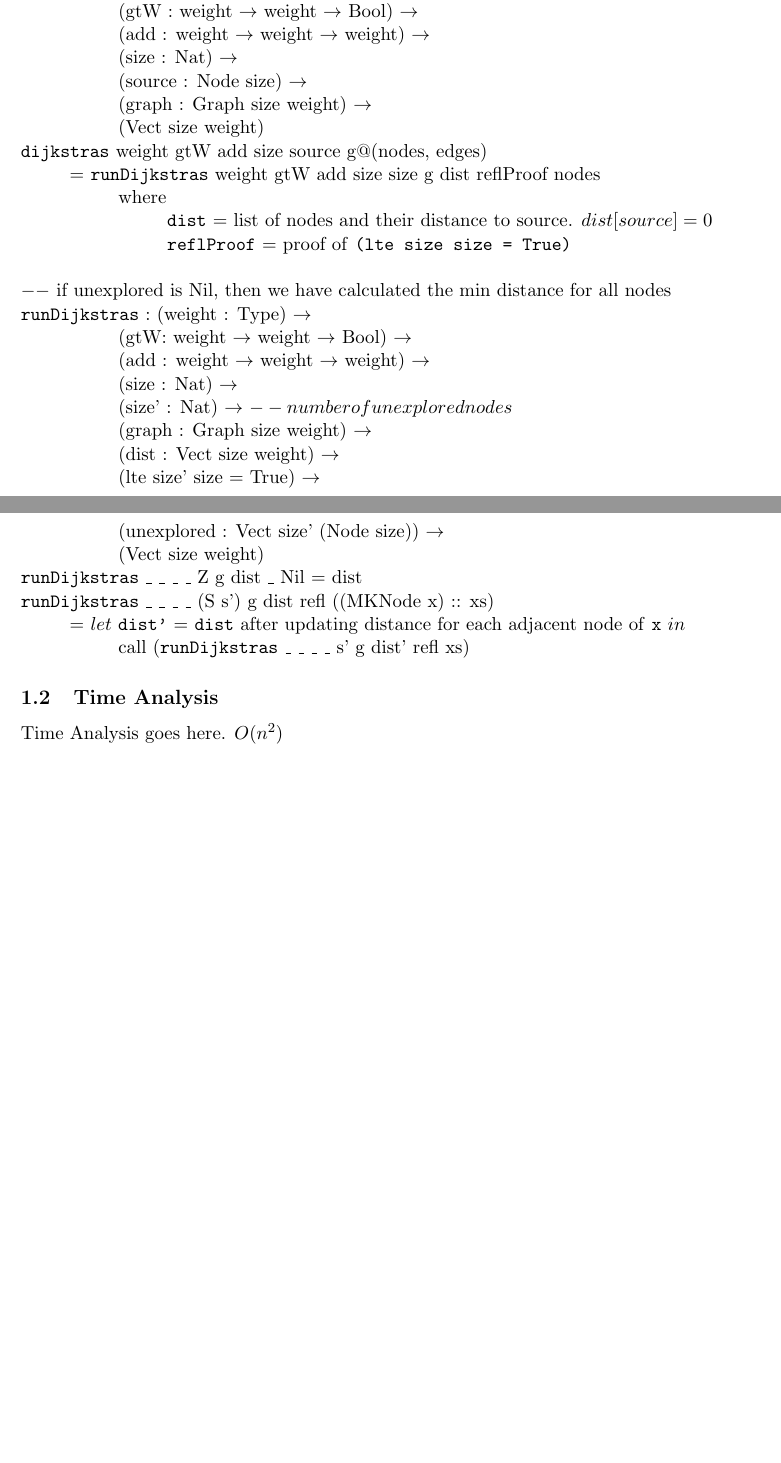
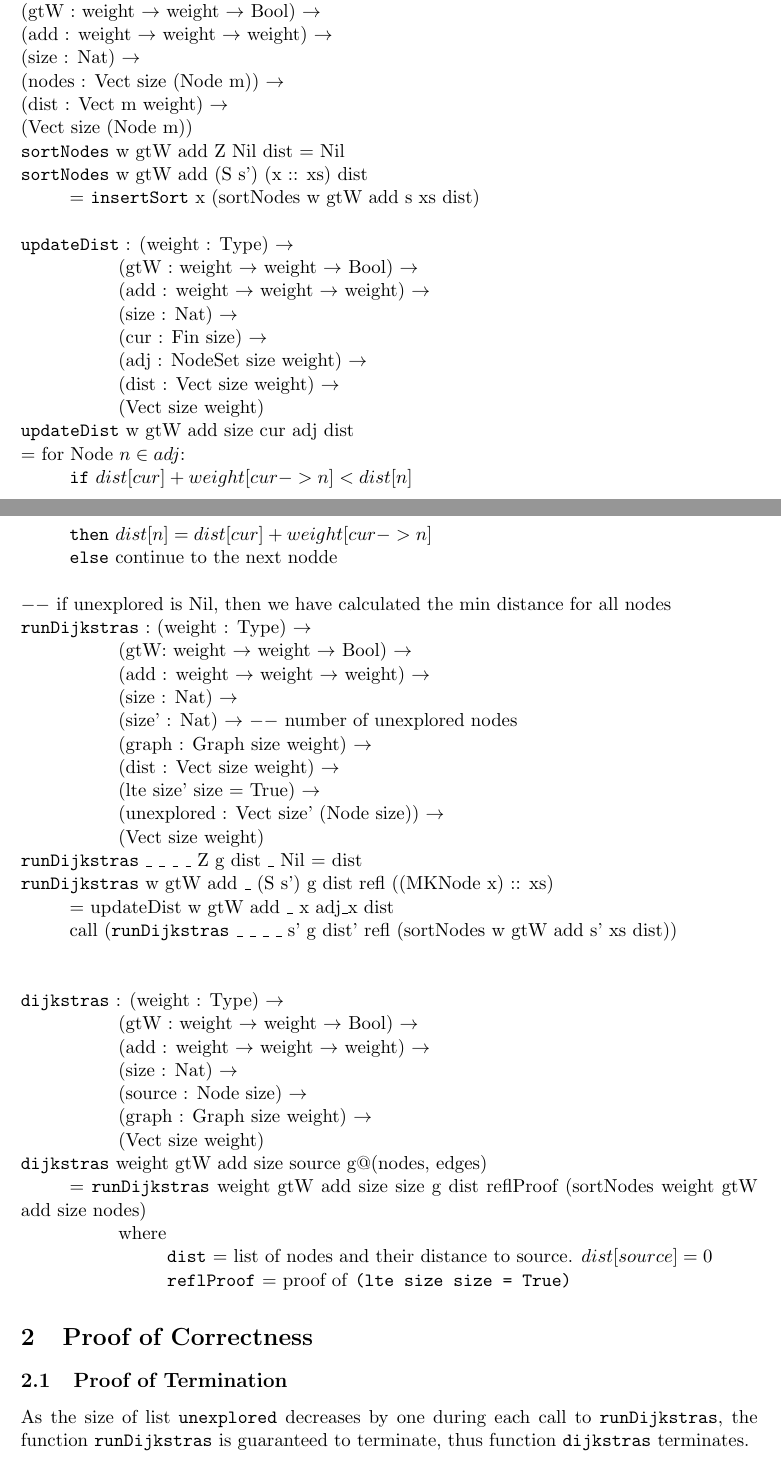
Before and after one commit to EileenFeng/Verify-Dijkstras-Algorithm-in-Idris, a LaTeX document (dijkstras_proof/dijkstras.tex): two parts of pages 1 and 2 of 2 before the commit and two parts of pages 1 and 2 of 3 after it, joined at a grey line, cut so that both start at the same text, the shorter picture padded with empty space. Compiled offline with pdfLaTeX.

Commit message:
pseudocode

```diff
--- a/dijkstras_proof/dijkstras.tex
+++ b/dijkstras_proof/dijkstras.tex
@@ -35,3 +36,44 @@ $--$ data structures
+\texttt{sortNodes} : (weight : Type) $\rightarrow$ \\
+             (gtW : weight $\rightarrow$ weight $\rightarrow$ Bool) $\rightarrow$ \\
+             (add : weight $\rightarrow$ weight $\rightarrow$ weight) $\rightarrow$ \\
+             (size : Nat) $\rightarrow$ \\
+             (nodes : Vect size (Node m)) $\rightarrow$ \\
+             (dist : Vect m weight) $\rightarrow$ \\
+             (Vect size (Node m))\\
+\texttt{sortNodes} w gtW add Z Nil dist = Nil\\
+\texttt{sortNodes} w gtW add (S s') (x :: xs) dist \\
+\tab = \texttt{insertSort} x (sortNodes w gtW add s
+ xs dist)
+ \newline\newline
+\texttt{updateDist} : (weight : Type) $\rightarrow$ \\
+            \tab\tab  (gtW : weight $\rightarrow$ weight $\rightarrow$ Bool) $\rightarrow$ \\
+            \tab\tab  (add : weight $\rightarrow$ weight $\rightarrow$ weight) $\rightarrow$ \\
+            \tab\tab  (size : Nat) $\rightarrow$ \\
+            \tab\tab  (cur : Fin size) $\rightarrow$ \\
+            \tab\tab  (adj : NodeSet size weight) $\rightarrow$ \\
+            \tab\tab  (dist : Vect size weight) $\rightarrow$ \\
+            \tab\tab  (Vect size weight)\\
+\texttt{updateDist} w gtW add size cur adj dist \\
+= for Node $n \in adj$: \\
+\tab \texttt{if} $dist[cur] + weight[cur -> n] < dist[n]$ \\
+      \tab \texttt{then} $dist[n] = dist[cur] + weight[cur -> n]$\\
+      \tab \texttt{else} continue to the next nodde
+\newline\newline
+$--$ if unexplored is Nil, then we have calculated the min distance for all nodes\\
+\texttt{runDijkstras} $:$ (weight : Type) $\rightarrow$ \\
+            \tab\tab    (gtW: weight $\rightarrow$ weight $\rightarrow$ Bool) $\rightarrow$ \\
+            \tab\tab    (add : weight $\rightarrow$ weight $\rightarrow$ weight) $\rightarrow$ \\
+            \tab\tab    (size : Nat) $\rightarrow$ \\
+            \tab\tab    (size' : Nat) $\rightarrow$ $--$ number of unexplored nodes \\
+            \tab\tab    (graph : Graph size weight) $\rightarrow$ \\
+            \tab\tab    (dist : Vect size weight) $\rightarrow$ \\
+            \tab\tab    (lte size' size = True) $\rightarrow$ \\
+            \tab\tab    (unexplored : Vect size' (Node size)) $\rightarrow$ \\
+            \tab\tab    (Vect size weight) \\
+\texttt{runDijkstras} \_ \_ \_ \_ Z g dist \_ Nil = dist \\
+\texttt{runDijkstras} w gtW add \_ (S s') g dist refl ((MKNode x) :: xs) \\
+\tab = updateDist w gtW add \_ x adj\_x dist \\
+\tab call (\texttt{runDijkstras} \_ \_ \_ \_ s' g dist' refl (sortNodes w gtW add s' xs dist))\\
 \newline\newline
 \texttt{dijkstras} :  (weight : Type) $\rightarrow$ \\
                 \tab\tab (gtW : weight $\rightarrow$ weight $\rightarrow$ Bool) $\rightarrow$ \\
@@ -41,54 +83,15 @@ $--$ data structures
             	\tab\tab(graph : Graph size weight) $\rightarrow$ \\
             	\tab\tab(Vect size weight)\\
 \texttt{dijkstras} weight gtW add size source g@(nodes, edges) \\
-\tab  = \texttt{runDijkstras} weight gtW add size size g dist reflProof nodes \\
+\tab  = \texttt{runDijkstras} weight gtW add size size g dist reflProof (sortNodes weight gtW add size nodes) \\
 \tab\tab where \\
 \tab\tab\tab \texttt{dist} = list of nodes and their distance to source. $dist[source] = 0$\\
 \tab\tab\tab \texttt{reflProof} = proof of \texttt{(lte size size = True)}
-\newline\newline
-$--$ if unexplored is Nil, then we have calculated the min distance for all nodes\\
-\texttt{runDijkstras} $:$ (weight : Type) $\rightarrow$ \\
-            \tab\tab    (gtW: weight $\rightarrow$ weight $\rightarrow$ Bool) $\rightarrow$ \\
-            \tab\tab    (add : weight $\rightarrow$ weight $\rightarrow$ weight) $\rightarrow$ \\
-            \tab\tab    (size : Nat) $\rightarrow$ \\
-            \tab\tab    (size' : Nat) $\rightarrow$ $-- number of unexplored nodes$ \\
-            \tab\tab    (graph : Graph size weight) $\rightarrow$ \\
-            \tab\tab    (dist : Vect size weight) $\rightarrow$ \\
-            \tab\tab    (lte size' size = True) $\rightarrow$ \\
-            \tab\tab    (unexplored : Vect size' (Node size)) $\rightarrow$ \\
-            \tab\tab    (Vect size weight) \\
-\texttt{runDijkstras} \_ \_ \_ \_ Z g dist \_ Nil = dist \\
-\texttt{runDijkstras} \_ \_ \_ \_ (S s') g dist refl ((MKNode x) :: xs) \\
-\tab = $let$ \texttt{dist'} = \texttt{dist} after updating distance for each adjacent node of \texttt{x} $in$ \\
-\tab\tab call (\texttt{runDijkstras} \_ \_ \_ \_ s' g dist' refl xs)
 
-% \SetKwFunction{dijkstras}{dijkstras}
-% \SetKwProg{Fn}{Function}{}{}
-% \dijkstras $:$  (weight : Type) $\rightarrow$ \\
-%                 (comparator : (w1 : weight) $\rightarrow$ (w2 : weight) $\rightarrow$ Bool) $\rightarrow$ \\
-%                 (explored : nodeset weight) $\rightarrow$ \\
-%                 (unexplored : nodeset weight) $\rightarrow$ \\
-%                 weight
+\section{Proof of Correctness}
 
-% {
-%   \If{arg1} {
-%     \Return arg1
-%   } \Else {
-%     \For{e $\in$ list1} {
-%       do this
-%     }
-%     flag = True
-
-%     \While{flag} {
-%       flag = False
-%     }
-%   }
-% }
-
-
-\subsection{Time Analysis}
-Time Analysis goes here. $O(n^2)$
-
+\subsection{Proof of Termination}
+As the size of list \texttt{unexplored} decreases by one during each call to \texttt{runDijkstras}, the function \texttt{runDijkstras} is guaranteed to terminate, thus function \texttt{dijkstras} terminates.
 
 \subsection{Proof of Correctness}
 \begin{lemma}
```
Also changed, not shown: dijkstras_proof/dijkstras.pdf, dijkstras_proof/dijkstras.tex (9 more changed lines), 6 other files.
